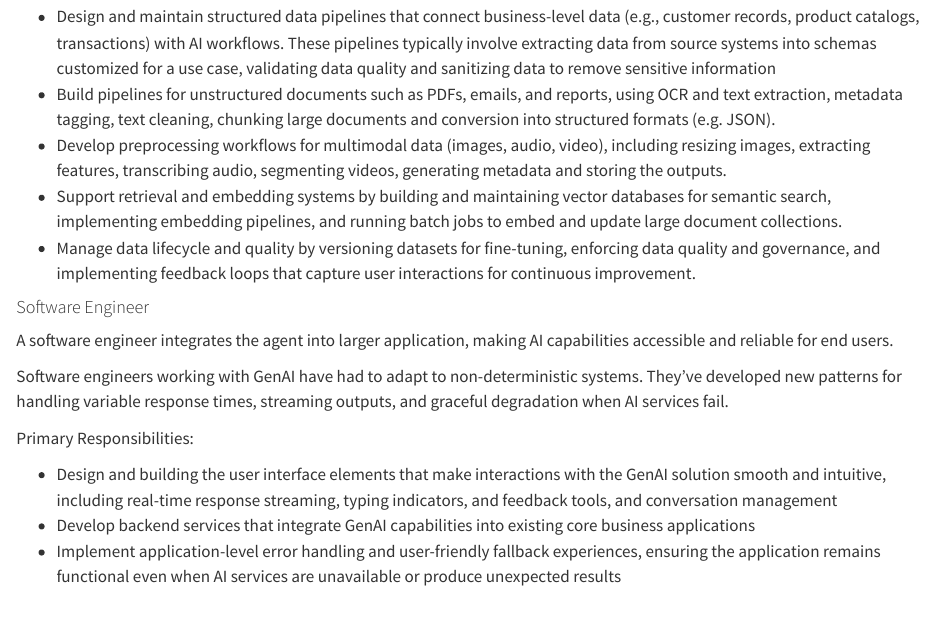
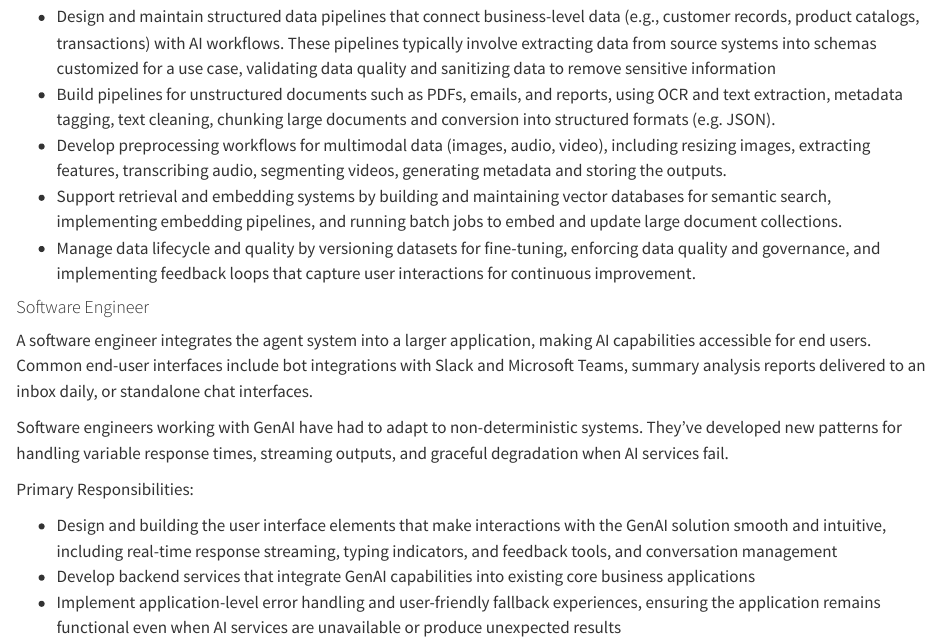
Before and after one commit to dbczumar/ops, a Quarto document (part3/roles-responsibilities.qmd): the page in a window 1100 px wide, from 1360 px down. Rendered offline with R 4.5, knitr and Pandoc in place of Quarto, with nearby package versions.

Commit message:
Update part3/roles-responsibilities.qmd
Co-authored-by: jeannefukumaru <fukumaruuu@gmail.com>

```diff
--- a/part3/roles-responsibilities.qmd
+++ b/part3/roles-responsibilities.qmd
@@ -46,7 +46,7 @@ Primary Responsibilities:
 
 
 #### Software Engineer {.unnumbered}
-A software engineer integrates the agent into larger application, making AI capabilities accessible and reliable for end users.
+A software engineer integrates the agent system into a larger application, making AI capabilities accessible for end users. Common end-user interfaces include bot integrations with Slack and Microsoft Teams, summary analysis reports delivered to an inbox daily, or standalone chat interfaces.
 
 Software engineers working with GenAI have had to adapt to non-deterministic systems. They've developed new patterns for handling variable response times, streaming outputs, and graceful degradation when AI services fail.
 
```
